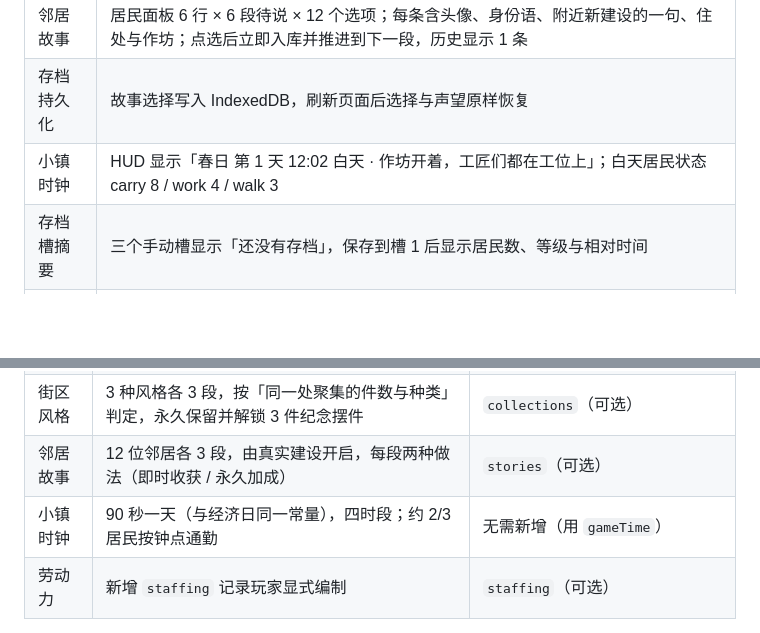
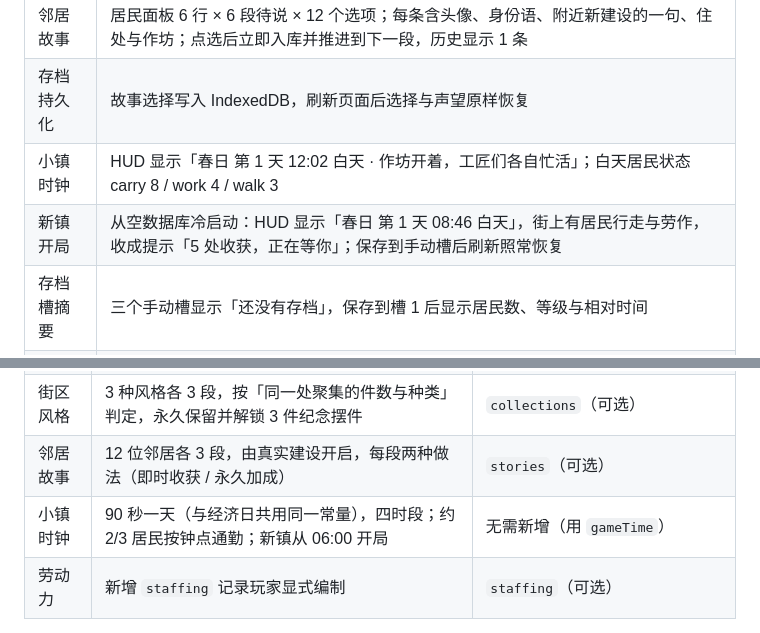
Before and after one commit to hjxenjoy/dream-town, a Markdown page: docs/16-本轮验收记录.md, 2 parts joined by grey strips. Drawn GitHub-style; blank space fills up the shorter version.

Commit message:
验收记录补上新镇开局与修正后的时段文案

```diff
--- a/docs/16-本轮验收记录.md
+++ b/docs/16-本轮验收记录.md
@@ -24,7 +24,8 @@
 | 纪念摆件 | 花车建成后镜头对准，确认为双轮、条纹遮阳、满车花的精灵，与邻近建筑比例正常 |
 | 邻居故事 | 居民面板 6 行 × 6 段待说 × 12 个选项；每条含头像、身份语、附近新建设的一句、住处与作坊；点选后立即入库并推进到下一段，历史显示 1 条 |
 | 存档持久化 | 故事选择写入 IndexedDB，刷新页面后选择与声望原样恢复 |
-| 小镇时钟 | HUD 显示「春日 第 1 天 12:02 白天 · 作坊开着，工匠们都在工位上」；白天居民状态 carry 8 / work 4 / walk 3 |
+| 小镇时钟 | HUD 显示「春日 第 1 天 12:02 白天 · 作坊开着，工匠们各自忙活」；白天居民状态 carry 8 / work 4 / walk 3 |
+| 新镇开局 | 从空数据库冷启动：HUD 显示「春日 第 1 天 08:46 白天」，街上有居民行走与劳作，收成提示「5 处收获，正在等你」；保存到手动槽后刷新照常恢复 |
 | 存档槽摘要 | 三个手动槽显示「还没有存档」，保存到槽 1 后显示居民数、等级与相对时间 |
 | 控制台 | 0 个 error、0 个 pageerror |
 
@@ -60,7 +61,7 @@
 | 商队路线 | 3 个目的地，各有货物、时长、回报与指定的桥；两项需研究解锁 | `caravan.destination`（可选，默认 valley） |
 | 街区风格 | 3 种风格各 3 段，按「同一处聚集的件数与种类」判定，永久保留并解锁 3 件纪念摆件 | `collections`（可选） |
 | 邻居故事 | 12 位邻居各 3 段，由真实建设开启，每段两种做法（即时收获 / 永久加成） | `stories`（可选） |
-| 小镇时钟 | 90 秒一天（与经济日同一常量），四时段；约 2/3 居民按钟点通勤 | 无需新增（用 `gameTime`） |
+| 小镇时钟 | 90 秒一天（与经济日共用同一常量），四时段；约 2/3 居民按钟点通勤；新镇从 06:00 开局 | 无需新增（用 `gameTime`） |
 | 劳动力 | 新增 `staffing` 记录玩家显式编制 | `staffing`（可选） |
 
 所有新增字段均为可选并有默认值，因此旧存档继续可读；未知值、越界值、非法选项一律拒绝。
```
